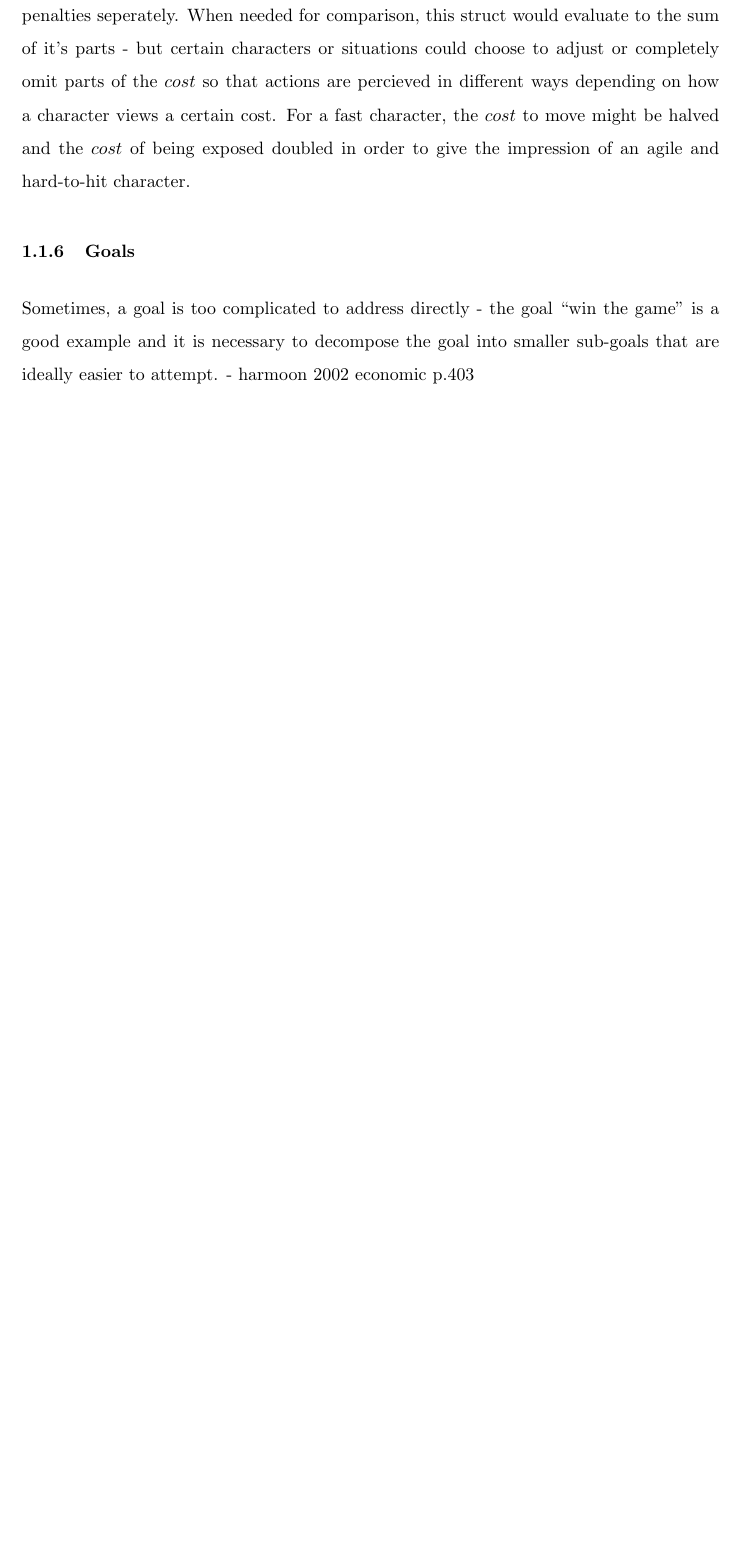
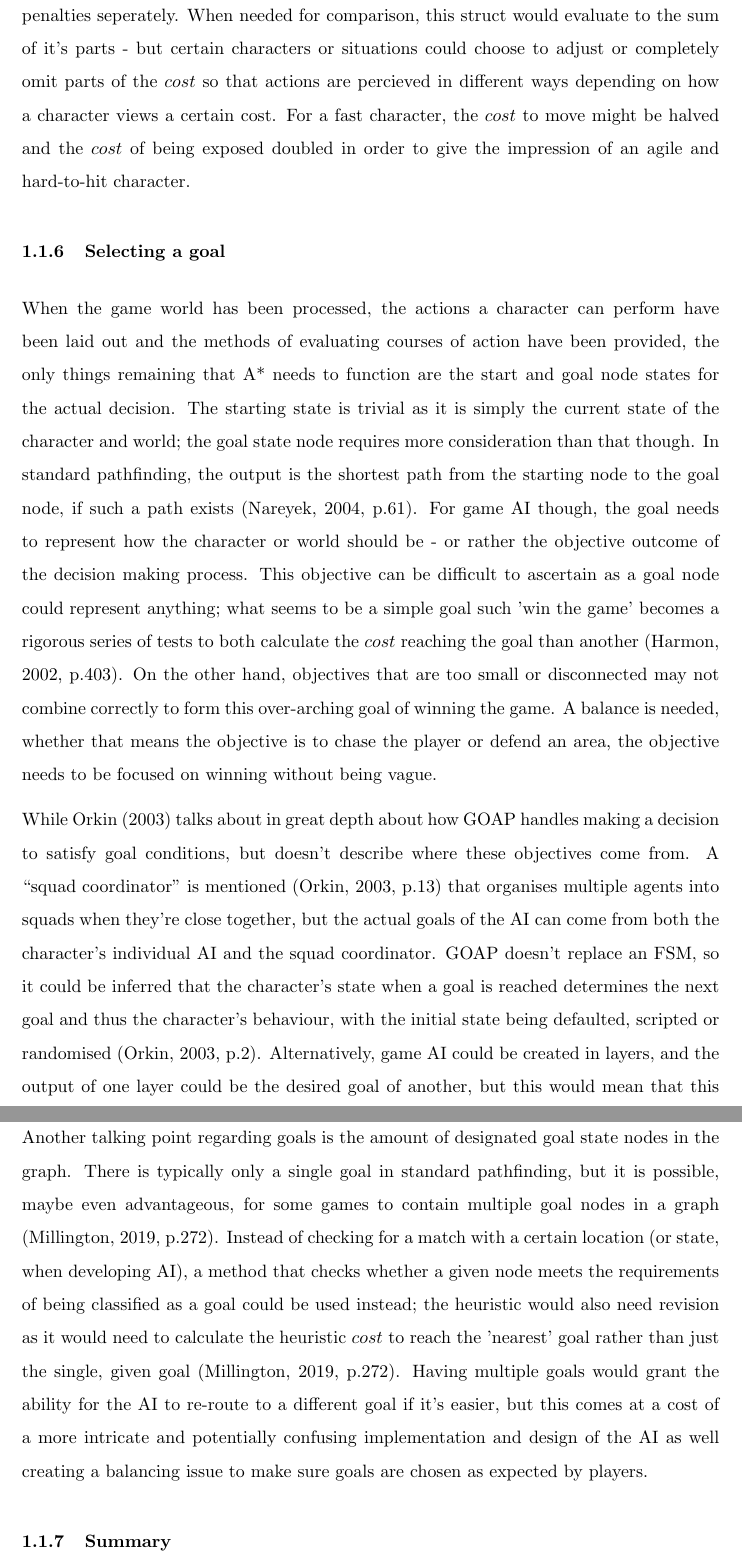
Before and after one commit to Ashe/Thesis, a LaTeX thesis (Docs/thesis.tex): part of page 15 of 18 before the commit and two parts of pages 15 and 16 of 19 after it, the two joined at a grey line, cut so that both start at the same text, the shorter picture padded with empty space. Compiled offline with pdfLaTeX.

Commit message:
Written about goals

```diff
--- a/Docs/thesis.tex
+++ b/Docs/thesis.tex
@@ -138,9 +138,17 @@ Some decisions are more troublesome to weigh than others. With the constraint of
 
 GOAP uses a simple "action cost" system to prioritise which tasks to carry out first (\cite{orkin2006three}, p.11). Using an integer or floating point value is ideal for the type of $cost$ as it can be added and compared with other values trivially. However, GOAP's method of creating unique characters is to assign different actions to make them act differently (\cite{orkin2006three}, p.8) as opposed to having them evaluate situations differently such as how \citeauthor{millington2019ai} (\citeyear{millington2019ai}) suggested. Giving characters different actions will implicitly change how they prioritise the same situation as they will be given new routes to explore, and for most games this might be the best idea. It could be a good idea to split the $cost$ type into a struct or array of values to give actions different values. Throwing a grenade and shooting a pistol could be considered equivalent in difficulty to perform, but typically grenades have more firepower in exchange for there being less available; reducing these actions to a single value could be difficult depending on how you look at it, but splitting the value into a struct would allow the programmers to keep track of firepower and usage penalties seperately. When needed for comparison, this struct would evaluate to the sum of it's parts - but certain characters or situations could choose to adjust or completely omit parts of the $cost$ so that actions are percieved in different ways depending on how a character views a certain cost. For a fast character, the $cost$ to move might be halved and the $cost$ of being exposed doubled in order to give the impression of an agile and hard-to-hit character.
 
-\subsubsection{Goals}
+\subsubsection{Selecting a goal}
 
-Sometimes, a goal is too complicated to address directly - the goal "win the game" is a good example and it is necessary to decompose the goal into smaller sub-goals that are ideally easier to attempt. - harmoon 2002 economic p.403
+When the game world has been processed, the actions a character can perform have been laid out and the methods of evaluating courses of action have been provided, the only things remaining that A* needs to function are the start and goal node states for the actual decision. The starting state is trivial as it is simply the current state of the character and world; the goal state node requires more consideration than that though. In standard pathfinding, the output is the shortest path from the starting node to the goal node, if such a path exists (\cite{nareyek2004ai}, p.61). For game AI though, the goal needs to represent how the character or world should be - or rather the objective outcome of the decision making process. This objective can be difficult to ascertain as a goal node could represent anything; what seems to be a simple goal such 'win the game' becomes a rigorous series of tests to both calculate the $cost$ reaching the goal than another (\cite{harmon2002economic}, p.403). On the other hand, objectives that are too small or disconnected may not combine correctly to form this over-arching goal of winning the game. A balance is needed, whether that means the objective is to chase the player or defend an area, the objective needs to be focused on winning without being vague.
+
+While \citeauthor{orkin2003applying} (\citeyear{orkin2003applying}) talks about in great depth about how GOAP handles making a decision to satisfy goal conditions, but doesn't describe where these objectives come from. A "squad coordinator" is mentioned (\cite{orkin2003applying}, p.13) that organises multiple agents into squads when they're close together, but the actual goals of the AI can come from both the character's individual AI and the squad coordinator. GOAP doesn't replace an FSM, so it could be inferred that the character's state when a goal is reached determines the next goal and thus the character's behaviour, with the initial state being defaulted, scripted or randomised (\cite{orkin2003applying}, p.2). Alternatively, game AI could be created in layers, and the output of one layer could be the desired goal of another, but this would mean that this problem propagates to the highest level.
+
+Another talking point regarding goals is the amount of designated goal state nodes in the graph. There is typically only a single goal in standard pathfinding, but it is possible, maybe even advantageous, for some games to contain multiple goal nodes in a graph (\cite{millington2019ai}, p.272). Instead of checking for a match with a certain location (or state, when developing AI), a method that checks whether a given node meets the requirements of being classified as a goal could be used instead; the heuristic would also need revision as it would need to calculate the heuristic $cost$ to reach the 'nearest' goal rather than just the single, given goal (\cite{millington2019ai}, p.272). Having multiple goals would grant the ability for the AI to re-route to a different goal if it's easier, but this comes at a cost of a more intricate and potentially confusing implementation and design of the AI as well creating a balancing issue to make sure goals are chosen as expected by players.
+
+\subsubsection{Summary}
+
+END
 
 In this paper, the mechanisms of the A* search algorithm are examined and re-engineered, through the substitution of input and output types, to investigate the modularity and adaptability of an AI made in this way. The aim of using this approach is to bring decision-making and pathfinding closer together and therefore simplifying the overarching process of perceiving, deciding and interacting in the game world.
 
```
Also changed, not shown: Docs/thesis.pdf, Docs/thesis.tex (2 more changed lines).
